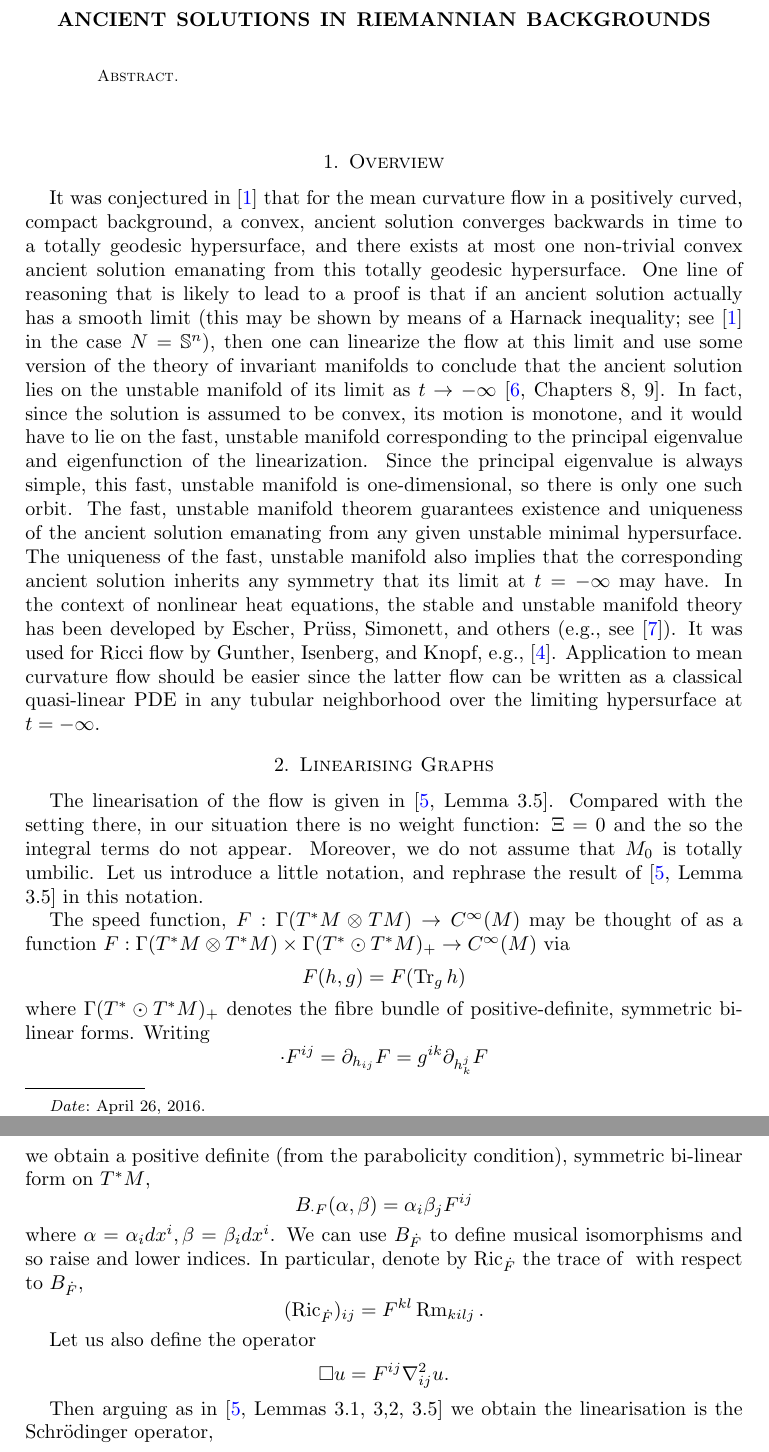
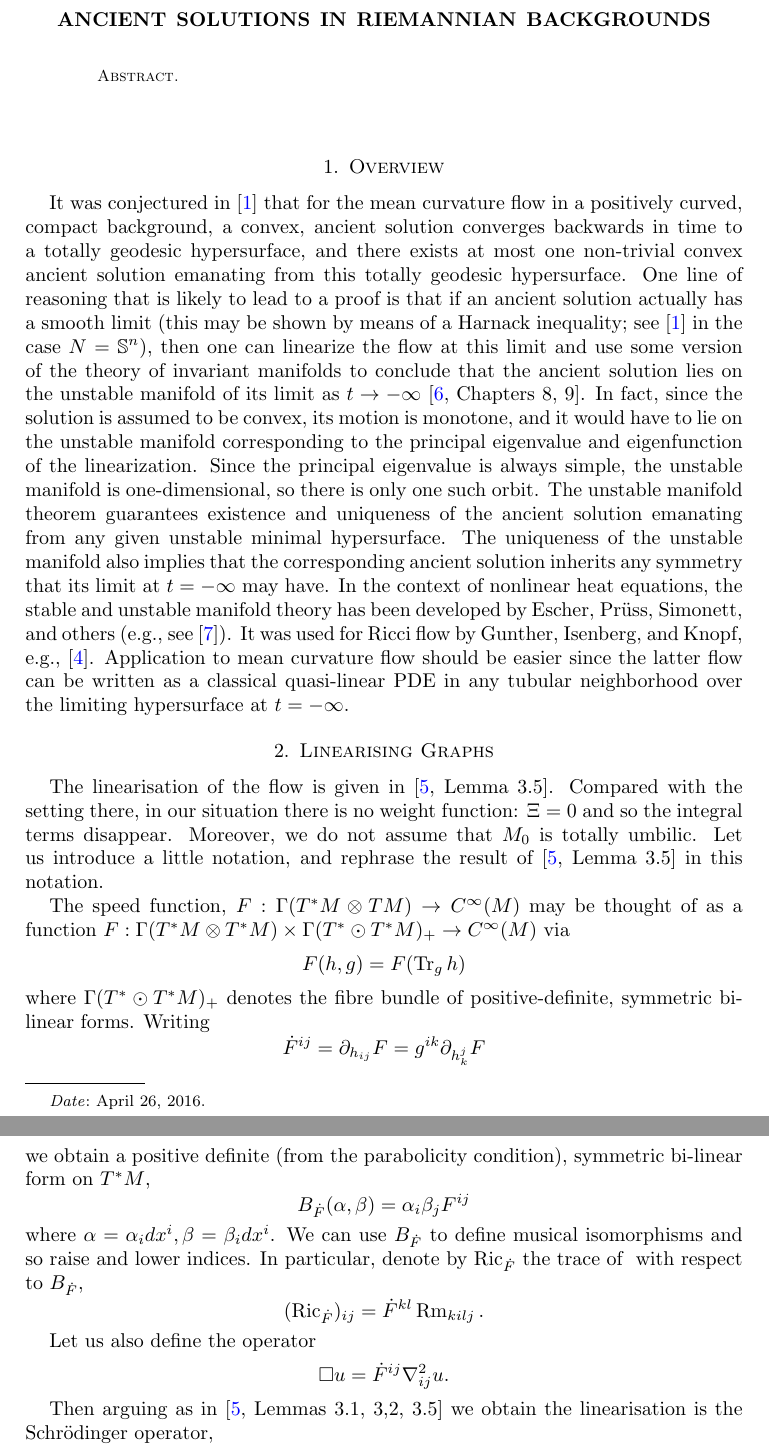
Before and after one commit to pabryan/ancient_classification, a LaTeX paper (main.tex): two parts of pages 1 and 2 of 5, joined at a grey line, cut so that both start at the same text. Compiled offline with pdfLaTeX.

Commit message:
Update on Overleaf.

```diff
--- a/main.tex
+++ b/main.tex
@@ -23,12 +23,12 @@
 \section{Overview}
 \label{sec:overview}
 
-It was conjectured in \cite{IvakiBryan} that for the mean curvature flow in a positively curved, compact background, a convex, ancient solution converges backwards in time to a totally geodesic hypersurface, and there exists at most one non-trivial convex ancient solution emanating from this totally geodesic hypersurface. One line of reasoning that is likely to lead to a proof is that if an ancient solution actually has a smooth limit (this may be shown by means of a Harnack inequality; see \cite{IvakiBryan} in the case $N=\mathbb{S}^n$), then one can linearize the flow at this limit and use some version of the theory of invariant manifolds to conclude that the ancient solution lies on the unstable manifold of its limit as $t\to-\infty$ \cite[Chapters 8, 9]{lunardi2012analytic}. In fact, since the solution is assumed to be convex, its motion is monotone, and it would have to lie on the fast, unstable manifold corresponding to the principal eigenvalue and eigenfunction of the linearization. Since the principal eigenvalue is always simple, this fast, unstable manifold is one-dimensional, so there is only one such orbit. The fast, unstable manifold theorem guarantees existence and uniqueness of the ancient solution emanating from any given unstable minimal hypersurface. The uniqueness of the fast, unstable manifold also implies that the corresponding ancient solution inherits any symmetry that its limit at $t=-\infty$ may have. In the context of nonlinear heat equations, the stable and unstable manifold theory has been developed by Escher, Pr\"{u}ss, Simonett, and others (e.g., see \cite{pruess2012invariant}). It was used for Ricci flow by Gunther, Isenberg, and Knopf, e.g., \cite{guenther2002stability}. Application to mean curvature flow should be easier since the latter flow can be written as a classical quasi-linear PDE in any tubular neighborhood over the limiting hypersurface at $t=-\infty$.
+It was conjectured in \cite{IvakiBryan} that for the mean curvature flow in a positively curved, compact background, a convex, ancient solution converges backwards in time to a totally geodesic hypersurface, and there exists at most one non-trivial convex ancient solution emanating from this totally geodesic hypersurface. One line of reasoning that is likely to lead to a proof is that if an ancient solution actually has a smooth limit (this may be shown by means of a Harnack inequality; see \cite{IvakiBryan} in the case $N=\mathbb{S}^n$), then one can linearize the flow at this limit and use some version of the theory of invariant manifolds to conclude that the ancient solution lies on the unstable manifold of its limit as $t\to-\infty$ \cite[Chapters 8, 9]{lunardi2012analytic}. In fact, since the solution is assumed to be convex, its motion is monotone, and it would have to lie on the unstable manifold corresponding to the principal eigenvalue and eigenfunction of the linearization. Since the principal eigenvalue is always simple, the unstable manifold is one-dimensional, so there is only one such orbit. The unstable manifold theorem guarantees existence and uniqueness of the ancient solution emanating from any given unstable minimal hypersurface. The uniqueness of the unstable manifold also implies that the corresponding ancient solution inherits any symmetry that its limit at $t=-\infty$ may have. In the context of nonlinear heat equations, the stable and unstable manifold theory has been developed by Escher, Pr\"{u}ss, Simonett, and others (e.g., see \cite{pruess2012invariant}). It was used for Ricci flow by Gunther, Isenberg, and Knopf, e.g., \cite{guenther2002stability}. Application to mean curvature flow should be easier since the latter flow can be written as a classical quasi-linear PDE in any tubular neighborhood over the limiting hypersurface at $t=-\infty$.
 
 \section{Linearising Graphs}
 \label{sec:linearising_graphs}
 
-The linearisation of the flow is given in \cite[Lemma 3.5]{Harltey:/2016}. Compared with the setting there, in our situation there is no weight function: \(\Xi = 0\) and the so the integral terms do not appear. Moreover, we do not assume that \(M_0\) is totally umbilic. Let us introduce a little notation, and rephrase the result of \cite[Lemma 3.5]{Harltey:/2016} in this notation.
+The linearisation of the flow is given in \cite[Lemma 3.5]{Harltey:/2016}. Compared with the setting there, in our situation there is no weight function: \(\Xi = 0\) and so the integral terms disappear. Moreover, we do not assume that \(M_0\) is totally umbilic. Let us introduce a little notation, and rephrase the result of \cite[Lemma 3.5]{Harltey:/2016} in this notation.
 
 The speed function, \(F: \Gamma(T^{\ast}M \otimes TM) \to C^{\infty}(M)\) may be thought of as a function \(F : \Gamma(T^{\ast} M \otimes T^{\ast}M) \times \Gamma(T^{\ast} \odot T^{\ast}M)_+ \to C^{\infty}(M)\) via
 \[
@@ -36,20 +36,20 @@ F(h, g) = F(\tr_g h)
 \]
 where \(\Gamma(T^{\ast} \odot T^{\ast}M)_+\) denotes the fibre bundle of positive-definite, symmetric bilinear forms. Writing
 \[
-\cdot{F}^{ij} = \partial_{h_{ij}} F = g^{ik} \partial_{h^j_k} F
+\dot{F}^{ij} = \partial_{h_{ij}} F = g^{ik} \partial_{h^j_k} F
 \]
 we obtain a positive definite (from the parabolicity condition), symmetric bi-linear form on \(T^{\ast}M\),
 \[
-B_{\cdot{F}} (\alpha, \beta) = \alpha_i \beta_j F^{ij}
+B_{\dot{F}} (\alpha, \beta) = \alpha_i \beta_j F^{ij}
 \]
 where \(\alpha = \alpha_i dx^i, \beta = \beta_i dx^i\). We can use \(B_{\dot{F}}\) to define musical isomorphisms and so raise and lower indices. In particular, denote by \(\ric_{\dot{F}}\) the trace of \(\rm\) with respect to \(B_{\dot{F}}\),
 \[
-(\ric_{\dot{F}})_{ij} = F^{kl} \riem_{kilj}.
+(\ric_{\dot{F}})_{ij} = \dot{F}^{kl} \riem_{kilj}.
 \]
 
 Let us also define the operator
 \[
-\Box u = F^{ij} \nabla^2_{ij} u.
+\Box u = \dot{F}^{ij} \nabla^2_{ij} u.
 \]
 
 Then arguing as in \cite[Lemmas 3.1, 3,2, 3.5]{Harltey:/2016} we obtain the linearisation is the Schr\"odinger operator,
```
Also changed, not shown: main.tex (2 more changed lines).
